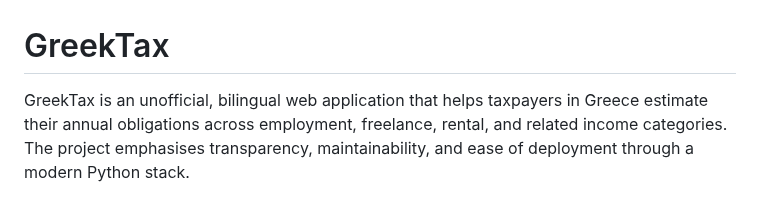
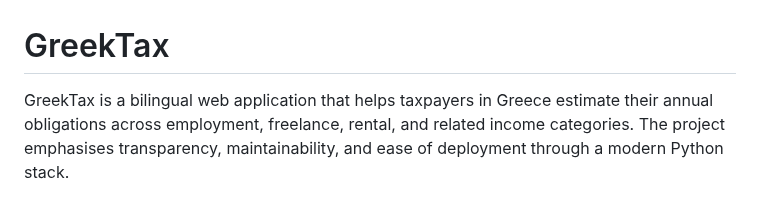
Before and after one commit to cntanos/greektax, a Markdown page: README.md, the part around the change. GitHub-like rendering.

Commit message:
Clarify project description in README
Removed 'unofficial' from project description for clarity.

```diff
--- a/README.md
+++ b/README.md
@@ -1,6 +1,6 @@
 # GreekTax
 
-GreekTax is an unofficial, bilingual web application that helps taxpayers in
+GreekTax is a bilingual web application that helps taxpayers in
 Greece estimate their annual obligations across employment, freelance, rental,
 and related income categories. The project emphasises transparency,
 maintainability, and ease of deployment through a modern Python stack.
```
